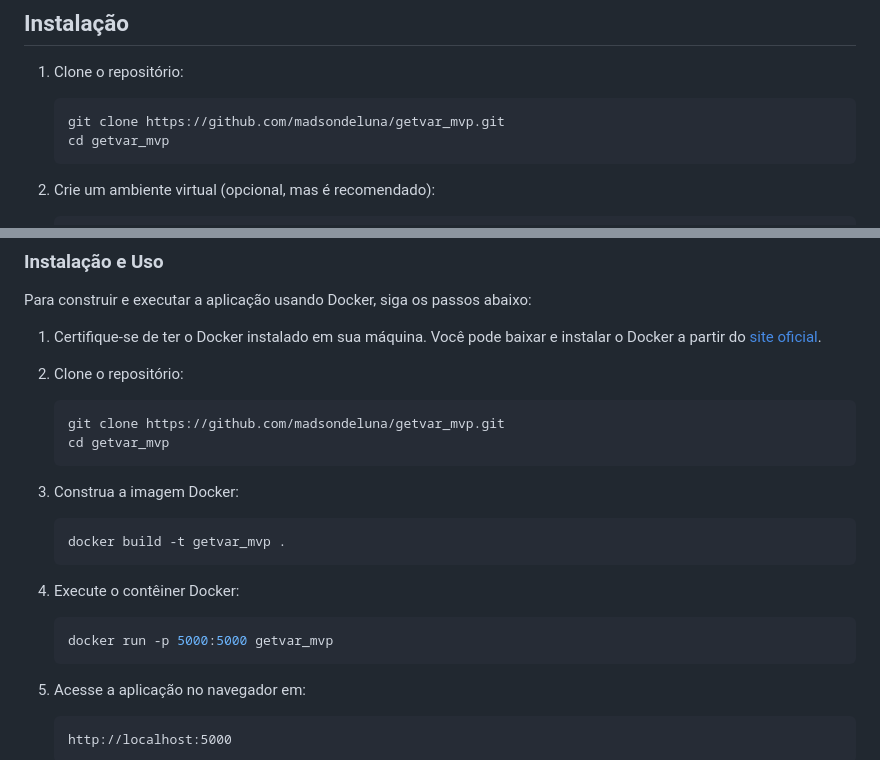
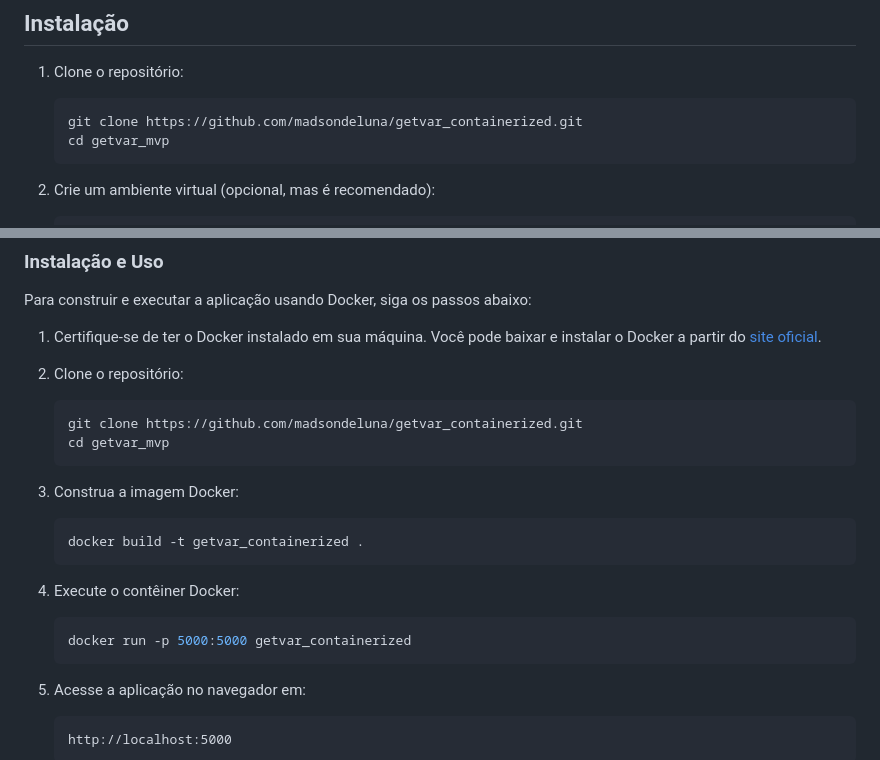
Before and after one commit to madsondeluna/getvar_containerized, a Markdown page: README.md, 2 parts joined by grey strips. Drawn GitHub-style.

Commit message:
update README to reflect repository name and Docker image changes

````diff
--- a/README.md
+++ b/README.md
@@ -69,7 +69,7 @@ Certifique-se de ter as seguintes ferramentas instaladas:
 1. Clone o repositório:
 
    ```bash
-   git clone https://github.com/madsondeluna/getvar_mvp.git
+   git clone https://github.com/madsondeluna/getvar_containerized.git
    cd getvar_mvp
    ```
 
@@ -117,20 +117,20 @@ Para construir e executar a aplicação usando Docker, siga os passos abaixo:
 2. Clone o repositório:
 
    ```bash
-   git clone https://github.com/madsondeluna/getvar_mvp.git
+   git clone https://github.com/madsondeluna/getvar_containerized.git
    cd getvar_mvp
    ```
 
 3. Construa a imagem Docker:
 
    ```bash
-   docker build -t getvar_mvp .
+   docker build -t getvar_containerized .
    ```
 
 4. Execute o contêiner Docker:
 
    ```bash
-   docker run -p 5000:5000 getvar_mvp
+   docker run -p 5000:5000 getvar_containerized
    ```
 
 5. Acesse a aplicação no navegador em:
````
